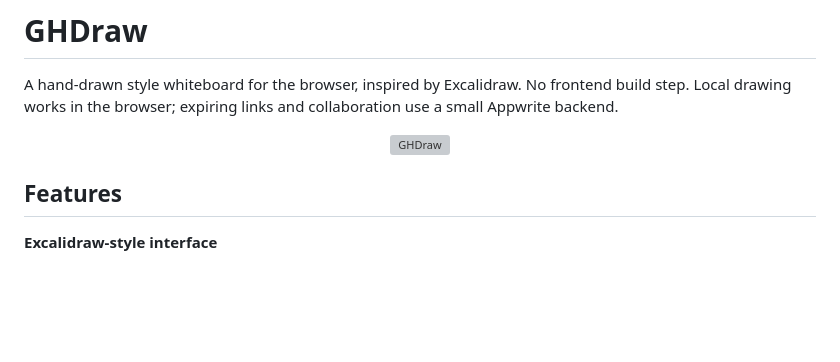
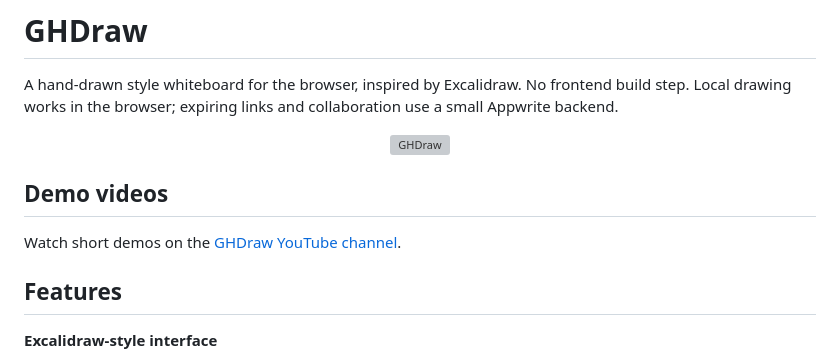
Before and after one commit to GokalpHizmetleri/GHDraw, a Markdown page: README.md, the part around the change. Drawn GitHub-style; blank space fills up the shorter version; grey boxes are pictures that could not be loaded.

Commit message:
Add demo videos section to README
Added a section for demo videos with a link to the YouTube channel.

```diff
--- a/README.md
+++ b/README.md
@@ -3,6 +3,10 @@
 A hand-drawn style whiteboard for the browser, inspired by Excalidraw. No frontend build step. Local drawing works in the browser; expiring links and collaboration use a small Appwrite backend.
 
 <p align="center"><img src="logo.svg" alt="GHDraw" width="320"></p>
+
+## Demo videos
+
+Watch short demos on the [GHDraw YouTube channel](https://www.youtube.com/@GHDrawofficial).
 
 ## Features
 
```
